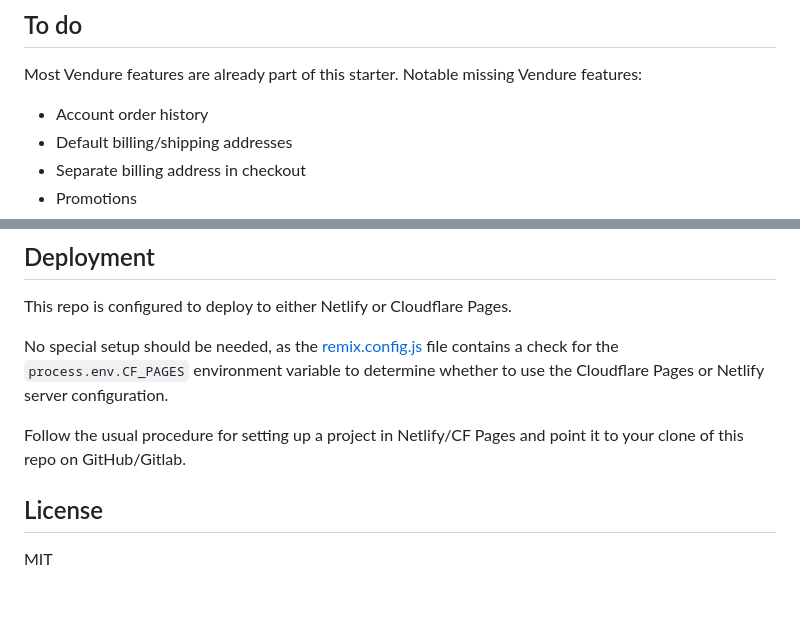
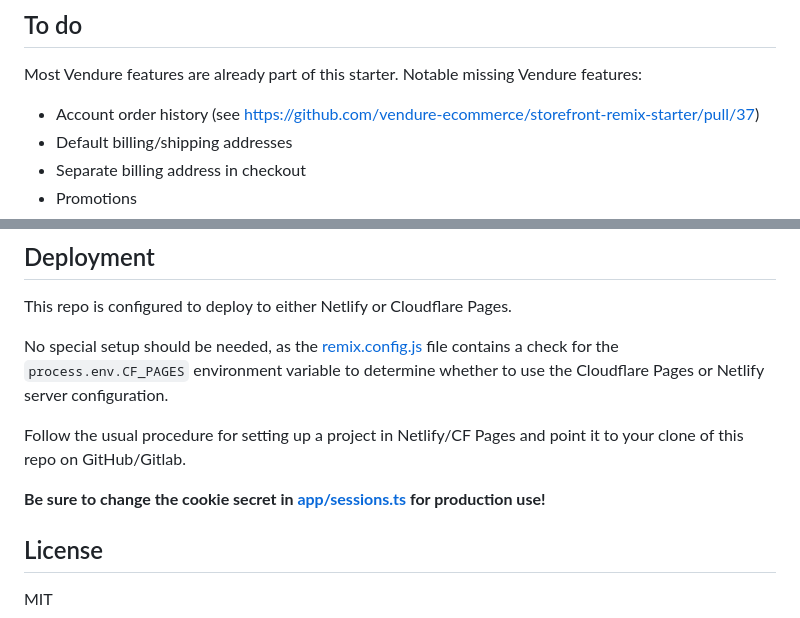
Before and after one commit to vendure-ecommerce/storefront-remix-starter, a Markdown page: README.md, 2 parts joined by grey strips. Rendered like a GitHub page; blank space fills up the shorter version.

Commit message:
docs: Include cookie secret disclaimer, update "To do"

```diff
--- a/README.md
+++ b/README.md
@@ -9,7 +9,7 @@ An e-commerce storefront for [Vendure](https://www.vendure.io) built with [Remix
 ## To do
 
 Most Vendure features are already part of this starter. Notable missing Vendure features:
-- Account order history
+- Account order history (see https://github.com/vendure-ecommerce/storefront-remix-starter/pull/37)
 - Default billing/shipping addresses
 - Separate billing address in checkout
 - Promotions
@@ -106,6 +106,8 @@ No special setup should be needed, as the [remix.config.js](./remix.config.js) f
 
 Follow the usual procedure for setting up a project in Netlify/CF Pages and point it to your clone of this repo on GitHub/Gitlab.
 
+**Be sure to change the cookie secret in [app/sessions.ts](./app/sessions.ts) for production use!**
+
 ## License
 
 MIT
```
